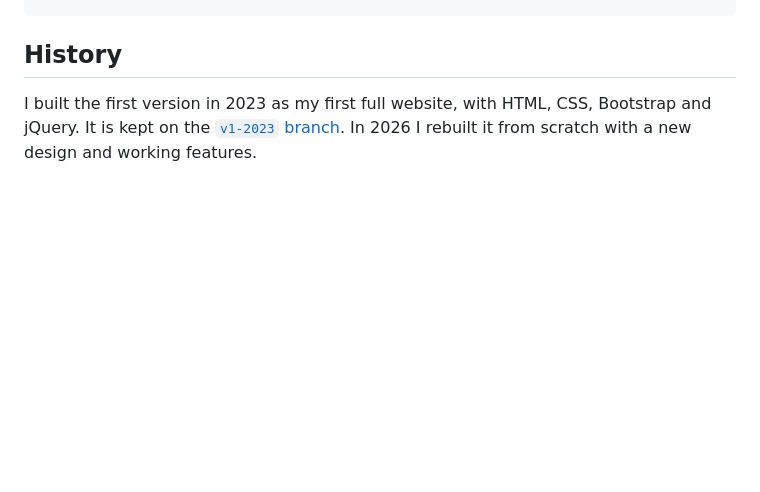
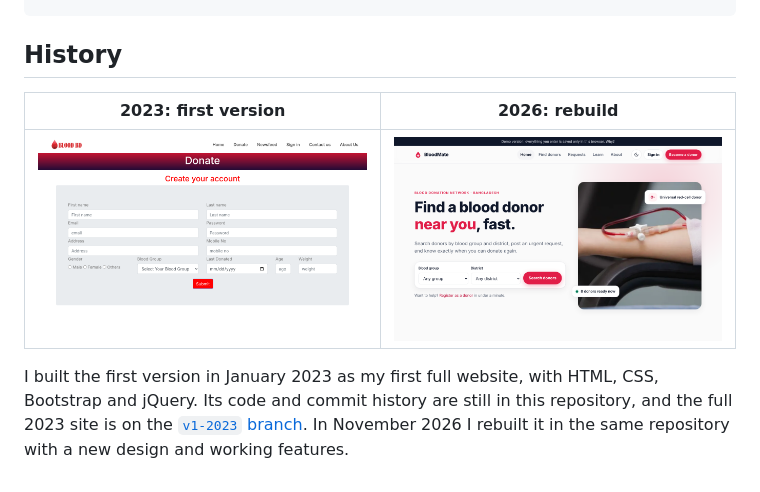
Before and after one commit to Armanbro007/blood, a Markdown page: README.md, the part around the change. GitHub-like rendering; pictures changed too: docs/2023-version.png (added); blank space fills up the shorter version.

Commit message:
Show the 2023 version next to the 2026 rebuild in README
Co-Authored-By: Claude Opus 5.5 <noreply@anthropic.com>
Claude-Session: https://claude.ai/code/session_01UEe9vaHBS8818ToTJmrsiw

```diff
--- a/README.md
+++ b/README.md
@@ -47,4 +47,8 @@ python3 -m http.server
 
 ## History
 
-I built the first version in 2023 as my first full website, with HTML, CSS, Bootstrap and jQuery. It is kept on the [`v1-2023` branch](https://github.com/Armanbro007/blood/tree/v1-2023). In 2026 I rebuilt it from scratch with a new design and working features.
+| 2023: first version | 2026: rebuild |
+| --- | --- |
+| ![BloodMate in 2023](docs/2023-version.png) | ![BloodMate in 2026](docs/home.png) |
+
+I built the first version in January 2023 as my first full website, with HTML, CSS, Bootstrap and jQuery. Its code and commit history are still in this repository, and the full 2023 site is on the [`v1-2023` branch](https://github.com/Armanbro007/blood/tree/v1-2023). In November 2026 I rebuilt it in the same repository with a new design and working features.
```
